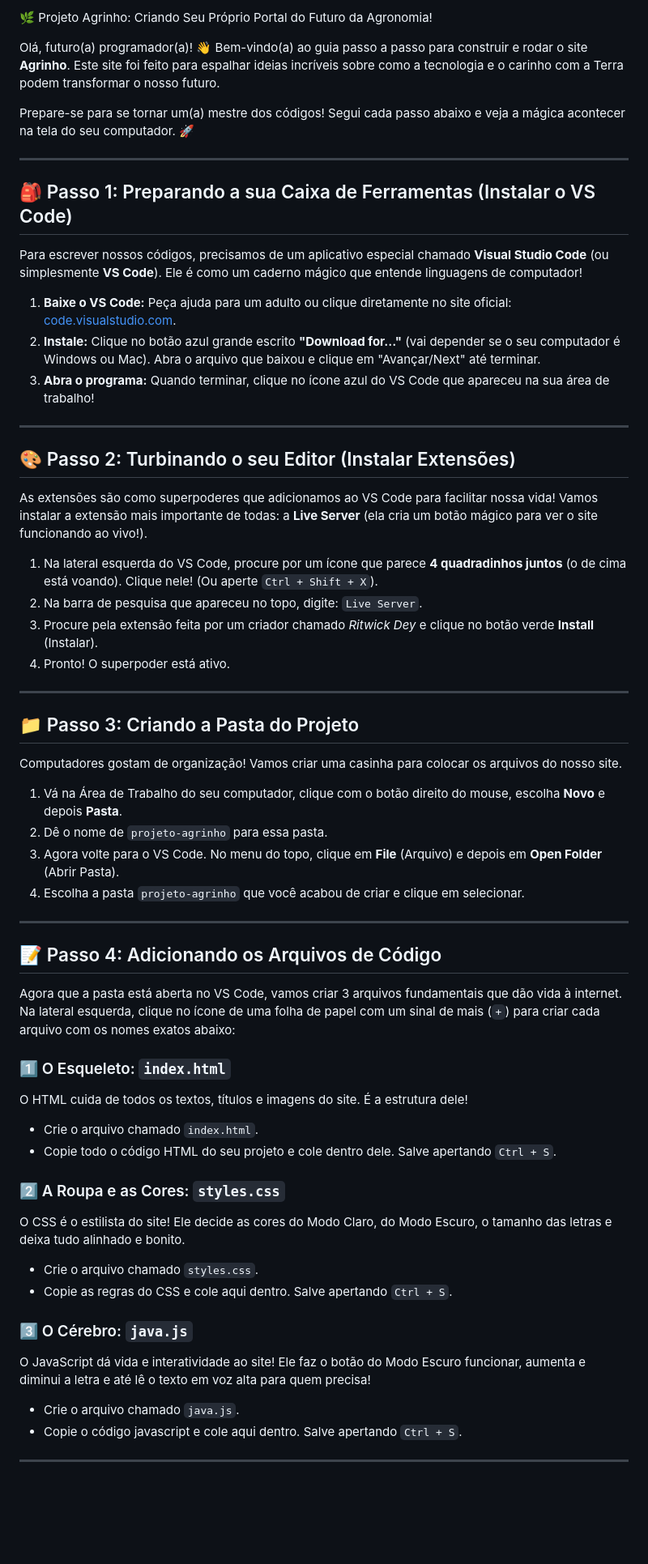
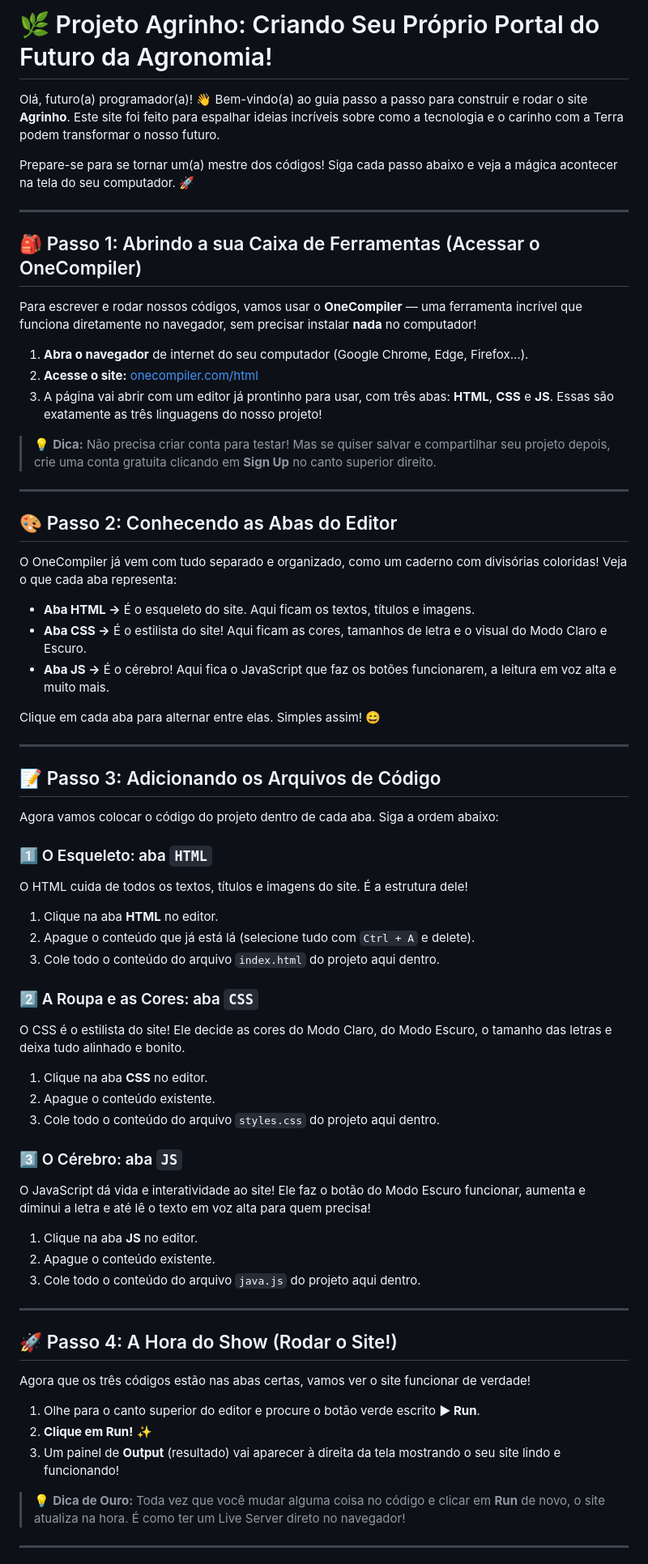
Before and after one commit to Rafaelmaia1/Agrinho, a Markdown page: README.md, the part around one of its changes. Shown at 81% size. Drawn GitHub-style; blank space fills up the shorter version.

```diff
--- a/README.md
+++ b/README.md
@@ -1,61 +1,74 @@
-🌿 Projeto Agrinho: Criando Seu Próprio Portal do Futuro da Agronomia!
+# 🌿 Projeto Agrinho: Criando Seu Próprio Portal do Futuro da Agronomia!
 
 Olá, futuro(a) programador(a)! 👋 Bem-vindo(a) ao guia passo a passo para construir e rodar o site **Agrinho**. Este site foi feito para espalhar ideias incríveis sobre como a tecnologia e o carinho com a Terra podem transformar o nosso futuro.
 
-Prepare-se para se tornar um(a) mestre dos códigos! Segui cada passo abaixo e veja a mágica acontecer na tela do seu computador. 🚀
+Prepare-se para se tornar um(a) mestre dos códigos! Siga cada passo abaixo e veja a mágica acontecer na tela do seu computador. 🚀
 
 ---
 
-## 🎒 Passo 1: Preparando a sua Caixa de Ferramentas (Instalar o VS Code)
+## 🎒 Passo 1: Abrindo a sua Caixa de Ferramentas (Acessar o OneCompiler)
 
-Para escrever nossos códigos, precisamos de um aplicativo especial chamado **Visual Studio Code** (ou simplesmente **VS Code**). Ele é como um caderno mágico que entende linguagens de computador!
+Para escrever e rodar nossos códigos, vamos usar o **OneCompiler** — uma ferramenta incrível que funciona diretamente no navegador, sem precisar instalar **nada** no computador!
 
-1. **Baixe o VS Code:** Peça ajuda para um adulto ou clique diretamente no site oficial: [code.visualstudio.com](https://code.visualstudio.com/).
-2. **Instale:** Clique no botão azul grande escrito **"Download for..."** (vai depender se o seu computador é Windows ou Mac). Abra o arquivo que baixou e clique em "Avançar/Next" até terminar.
-3. **Abra o programa:** Quando terminar, clique no ícone azul do VS Code que apareceu na sua área de trabalho!
+1. **Abra o navegador** de internet do seu computador (Google Chrome, Edge, Firefox…).
+2. **Acesse o site:** [onecompiler.com/html](https://onecompiler.com/html)
+3. A página vai abrir com um editor já prontinho para usar, com três abas: **HTML**, **CSS** e **JS**. Essas são exatamente as três linguagens do nosso projeto!
+
+> 💡 **Dica:** Não precisa criar conta para testar! Mas se quiser salvar e compartilhar seu projeto depois, crie uma conta gratuita clicando em **Sign Up** no canto superior direito.
 
 ---
 
-## 🎨 Passo 2: Turbinando o seu Editor (Instalar Extensões)
+## 🎨 Passo 2: Conhecendo as Abas do Editor
 
-As extensões são como superpoderes que adicionamos ao VS Code para facilitar nossa vida! Vamos instalar a extensão mais importante de todas: a **Live Server** (ela cria um botão mágico para ver o site funcionando ao vivo!).
+O OneCompiler já vem com tudo separado e organizado, como um caderno com divisórias coloridas! Veja o que cada aba representa:
 
-1. Na lateral esquerda do VS Code, procure por um ícone que parece **4 quadradinhos juntos** (o de cima está voando). Clique nele! (Ou aperte `Ctrl + Shift + X`).
-2. Na barra de pesquisa que apareceu no topo, digite: `Live Server`.
-3. Procure pela extensão feita por um criador chamado *Ritwick Dey* e clique no botão verde **Install** (Instalar).
-4. Pronto! O superpoder está ativo.
+- **Aba HTML →** É o esqueleto do site. Aqui ficam os textos, títulos e imagens.
+- **Aba CSS →** É o estilista do site! Aqui ficam as cores, tamanhos de letra e o visual do Modo Claro e Escuro.
+- **Aba JS →** É o cérebro! Aqui fica o JavaScript que faz os botões funcionarem, a leitura em voz alta e muito mais.
+
+Clique em cada aba para alternar entre elas. Simples assim! 😄
 
 ---
 
-## 📁 Passo 3: Criando a Pasta do Projeto
+## 📝 Passo 3: Adicionando os Arquivos de Código
 
-Computadores gostam de organização! Vamos criar uma casinha para colocar os arquivos do nosso site.
+Agora vamos colocar o código do projeto dentro de cada aba. Siga a ordem abaixo:
 
-1. Vá na Área de Trabalho do seu computador, clique com o botão direito do mouse, escolha **Novo** e depois **Pasta**.
-2. Dê o nome de `projeto-agrinho` para essa pasta.
-3. Agora volte para o VS Code. No menu do topo, clique em **File** (Arquivo) e depois em **Open Folder** (Abrir Pasta).
-4. Escolha a pasta `projeto-agrinho` que você acabou de criar e clique em selecionar.
+### 1️⃣ O Esqueleto: aba `HTML`
+
+O HTML cuida de todos os textos, títulos e imagens do site. É a estrutura dele!
+
+1. Clique na aba **HTML** no editor.
+2. Apague o conteúdo que já está lá (selecione tudo com `Ctrl + A` e delete).
+3. Cole todo o conteúdo do arquivo `index.html` do projeto aqui dentro.
+
+### 2️⃣ A Roupa e as Cores: aba `CSS`
+
+O CSS é o estilista do site! Ele decide as cores do Modo Claro, do Modo Escuro, o tamanho das letras e deixa tudo alinhado e bonito.
+
+1. Clique na aba **CSS** no editor.
+2. Apague o conteúdo existente.
+3. Cole todo o conteúdo do arquivo `styles.css` do projeto aqui dentro.
+
+### 3️⃣ O Cérebro: aba `JS`
+
+O JavaScript dá vida e interatividade ao site! Ele faz o botão do Modo Escuro funcionar, aumenta e diminui a letra e até lê o texto em voz alta para quem precisa!
+
+1. Clique na aba **JS** no editor.
+2. Apague o conteúdo existente.
+3. Cole todo o conteúdo do arquivo `java.js` do projeto aqui dentro.
 
 ---
 
-## 📝 Passo 4: Adicionando os Arquivos de Código
+## 🚀 Passo 4: A Hora do Show (Rodar o Site!)
 
-Agora que a pasta está aberta no VS Code, vamos criar 3 arquivos fundamentais que dão vida à internet. Na lateral esquerda, clique no ícone de uma folha de papel com um sinal de mais (`+`) para criar cada arquivo com os nomes exatos abaixo:
+Agora que os três códigos estão nas abas certas, vamos ver o site funcionar de verdade!
 
-### 1️⃣ O Esqueleto: `index.html`
-O HTML cuida de todos os textos, títulos e imagens do site. É a estrutura dele!
-* Crie o arquivo chamado `index.html`.
-* Copie todo o código HTML do seu projeto e cole dentro dele. Salve apertando `Ctrl + S`.
+1. Olhe para o canto superior do editor e procure o botão verde escrito **▶ Run**.
+2. **Clique em Run!** ✨
+3. Um painel de **Output** (resultado) vai aparecer à direita da tela mostrando o seu site lindo e funcionando!
 
-### 2️⃣ A Roupa e as Cores: `styles.css`
-O CSS é o estilista do site! Ele decide as cores do Modo Claro, do Modo Escuro, o tamanho das letras e deixa tudo alinhado e bonito.
-* Crie o arquivo chamado `styles.css`.
-* Copie as regras do CSS e cole aqui dentro. Salve apertando `Ctrl + S`.
-
-### 3️⃣ O Cérebro: `java.js`
-O JavaScript dá vida e interatividade ao site! Ele faz o botão do Modo Escuro funcionar, aumenta e diminui a letra e até lê o texto em voz alta para quem precisa!
-* Crie o arquivo chamado `java.js`.
-* Copie o código javascript e cole aqui dentro. Salve apertando `Ctrl + S`.
+> 💡 **Dica de Ouro:** Toda vez que você mudar alguma coisa no código e clicar em **Run** de novo, o site atualiza na hora. É como ter um Live Server direto no navegador!
 
 ---
 
```
Also changed, not shown: other parts of README.md (+25 -20 lines).
